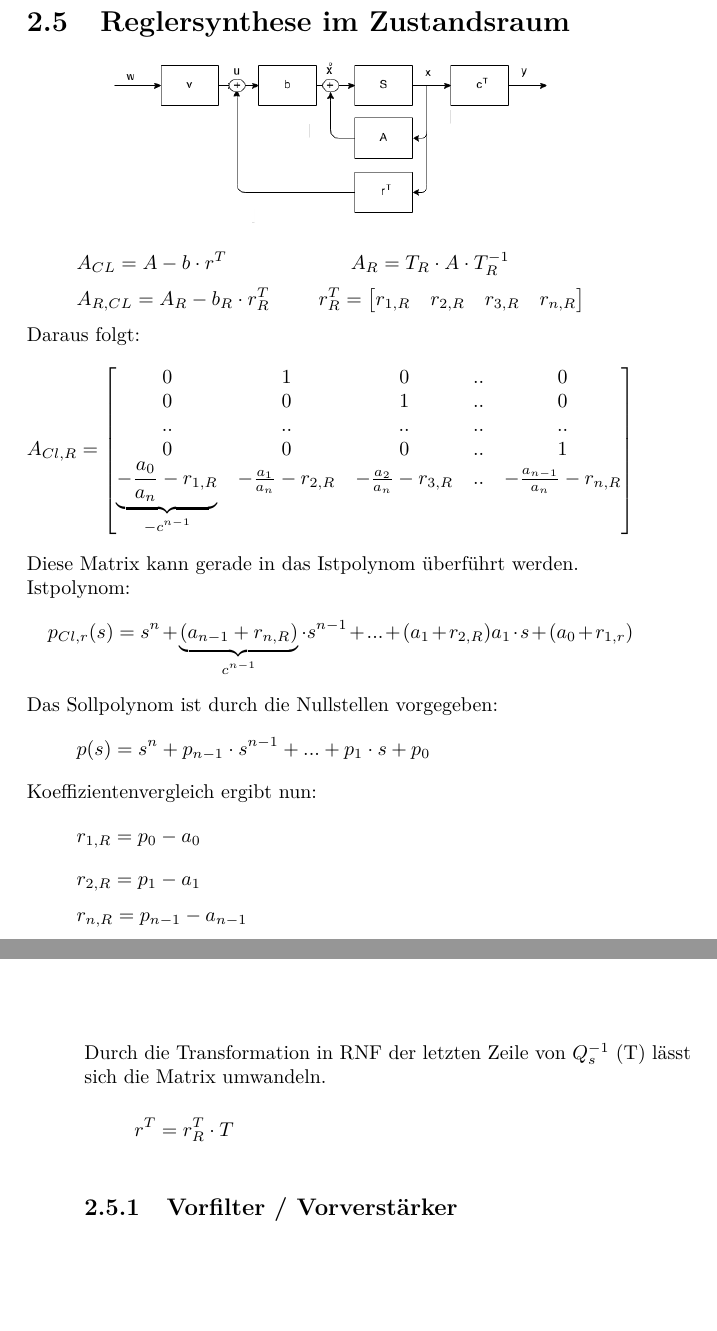
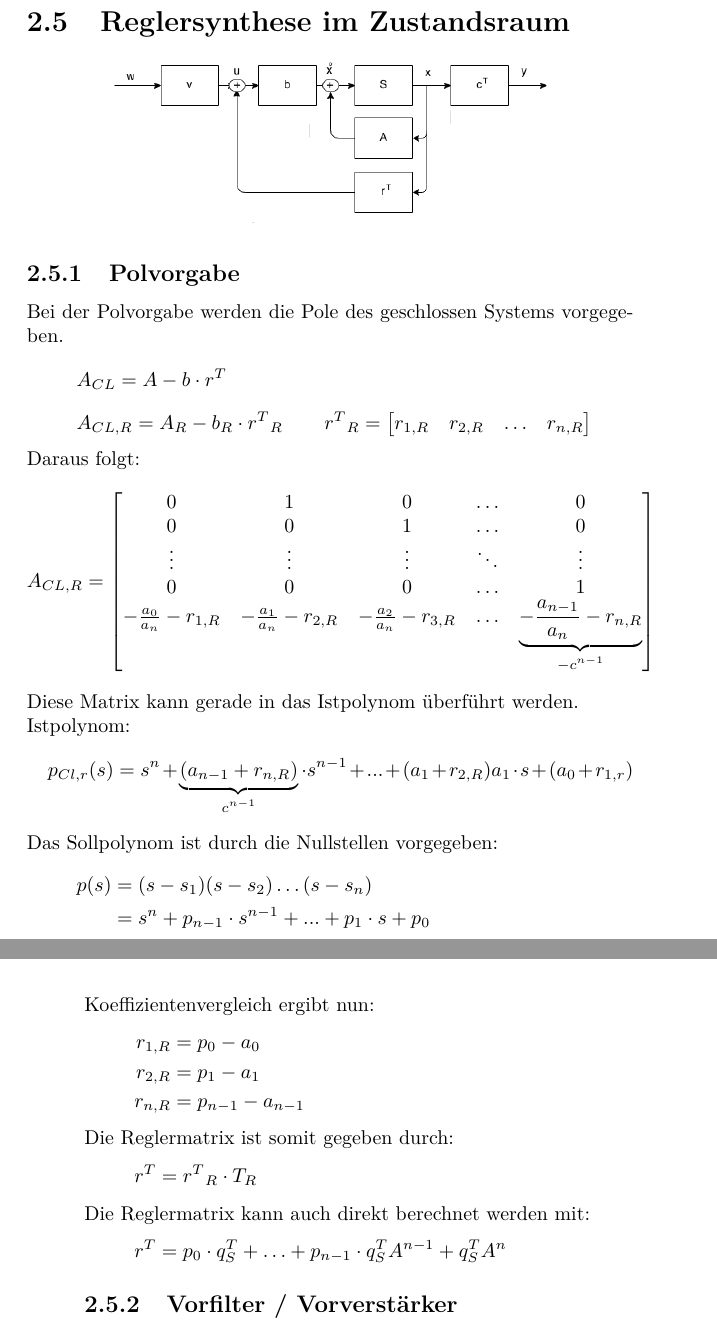
Before and after one commit to michigan24/fosa_mrta, a LaTeX book (fosamrta_main.tex, which reads synthese.tex): two parts of pages 20 and 21 of 29, joined at a grey line, cut so that both start at the same text, the shorter picture padded with empty space. Compiled offline with pdfLaTeX; a LaTeX package or settings file that is missing is left out.

Commit message:
update synthese

```diff
--- a/synthese.tex
+++ b/synthese.tex
@@ -2,27 +2,26 @@
 \begin{center}
 	\includegraphics[scale = 0.4]{images/zustandsregler.png}
 \end{center}
+\subsection{Polvorgabe}
+Bei der Polvorgabe werden die Pole des geschlossen Systems vorgegeben.
 \[
-	A_{CL}= A-b\cdot r^T	\\ A_R=T_R\cdot A \cdot T_R^{-1}
+	A_{CL}= A-b\cdot r^T
 \]
 \[
-	A_{R,CL}= A_R-b_R\cdot r_R^T	\\	r_R^T=
+	A_{CL,R}= A_R-b_R\cdot {r^T}_R	\\	{r^T}_R=
 		\begin{bmatrix}
-				r_{1,R}	&	r_{2,R}	& r_{3,R} &r_{n,R}\\
+				r_{1,R}	&	r_{2,R}	& \ldots &r_{n,R}\\
 		\end{bmatrix}
 \]
 Daraus folgt:
 \[
-		A_{Cl,R}=
+		A_{CL,R}=
 		\begin{bmatrix}
-			0 &	1 & 0 & .. & 0\\
-			0 & 0 & 1 & .. & 0\\
-			.. & .. & .. &.. & .. \\
-			0 & 0 & 0 & .. & 1\\
-				\underbrace{
-					-\frac{a_0}{a_n}-r_{1,R}
-				}_{\textbf{$-c^{n-1}$}}
-		 &-\frac{a_1}{a_n}-r_{2,R} & -\frac{a_2}{a_n}-r_{3,R} &.. &-\frac{a_{n-1}}{a_n}-r_{n,R}\\
+			0 &	1 & 0 & \ldots & 0\\
+			0 & 0 & 1 & \ldots & 0\\
+			\vdots & \vdots & \vdots & \ddots & \vdots \\
+			0 & 0 & 0 & \ldots & 1\\
+			-\frac{a_0}{a_n}-r_{1,R}  &-\frac{a_1}{a_n}-r_{2,R} & -\frac{a_2}{a_n}-r_{3,R} & \ldots &\underbrace{-\frac{a_{n-1}}{a_n}-r_{n,R}}_{\textbf{$-c^{n-1}$}}\\
 		\end{bmatrix}
 \]
 Diese Matrix kann gerade in das Istpolynom überführt werden.
@@ -34,24 +33,23 @@ Istpolynom:
 	\cdot s^{n-1}+...+(a_{1}+r_{2,R})a_1\cdot s +(a_0+r_{1,r})
 \]
 Das Sollpolynom ist durch die Nullstellen vorgegeben:
+\[\begin{aligned}
+	p(s) &= (s-s_1)(s-s_2)\ldots(s-s_n)\\
+	&=s^n+p_{n-1}\cdot s^{n-1}+...+p_1\cdot s +p_0
+\end{aligned}\]
+Koeffizientenvergleich ergibt nun:
+\[\begin{aligned}
+	r_{1,R}&=p_0-a_0 \\
+	r_{2,R}&=p_1-a_1 \\
+	r_{n,R}&=p_{n-1}-a_{n-1}
+\end{aligned}\]
+Die Reglermatrix ist somit gegeben durch:
 \[
-	p(s)=s^n+p_{n-1}\cdot s^{n-1}+...+p_1\cdot s +p_0
+	r^T={r^T}_R \cdot T_R
 \]
-Koeffizientenvergleich ergibt nun:
+Die Reglermatrix kann auch direkt berechnet werden mit:
 \[
-	r_{1,R}=p_0-a_0
-\]
-\[
-	r_{2,R}=p_1-a_1
-\]
-\[
-	r_{n,R}=p_{n-1}-a_{n-1}
-\]
-\\
-\\
-Durch die Transformation in RNF der letzten Zeile von $Q_s^{-1}$ (T) lässt sich die Matrix umwandeln.
-\[
-	r^T=r_R^T \cdot T
+	r^T = p_0 \cdot q^T_S + \ldots + p_{n-1}\cdot q^T_S A^{n-1} + q^T_S A^n
 \]
 
 
```
Also changed, not shown: fosamrta_main.pdf, synthese.tex (39 more changed lines).
